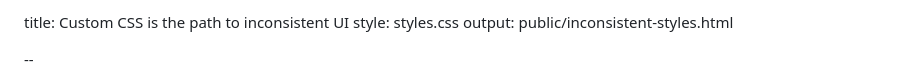
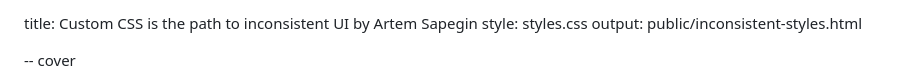
Before and after one commit to sapegin/slides, a Markdown page: inconsistent-styles.md, the part around the change printed below. GitHub-like rendering.

```diff
--- a/inconsistent-styles.md
+++ b/inconsistent-styles.md
@@ -1,6 +1,6 @@
-title: Custom CSS is the path to inconsistent UI
+title: Custom CSS is the path to inconsistent UI by Artem Sapegin
 style: styles.css
 output: public/inconsistent-styles.html
 
---
+-- cover
 
```
Also changed, not shown: other parts of inconsistent-styles.md (+5 -3 lines), public/images/inconsistent-styles/first-slide.jpg (added), public/images/inconsistent-styles/second-slide.jpg (added), 3 other files.
